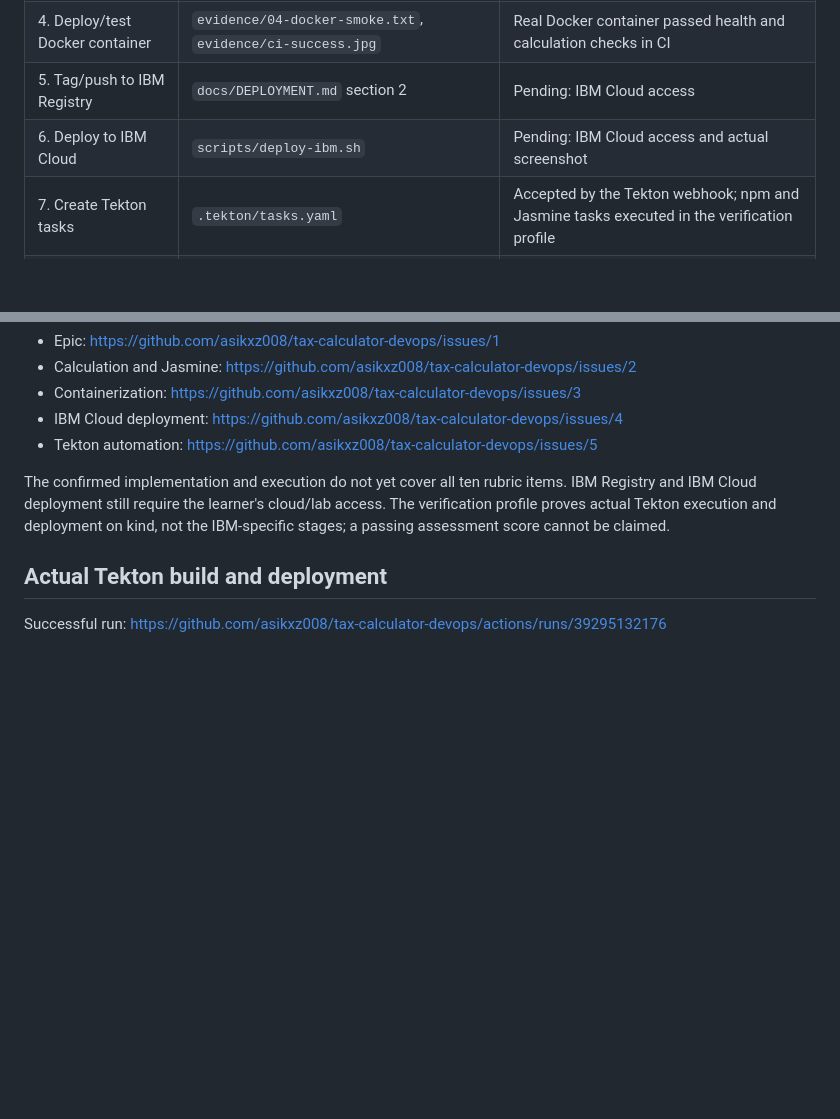
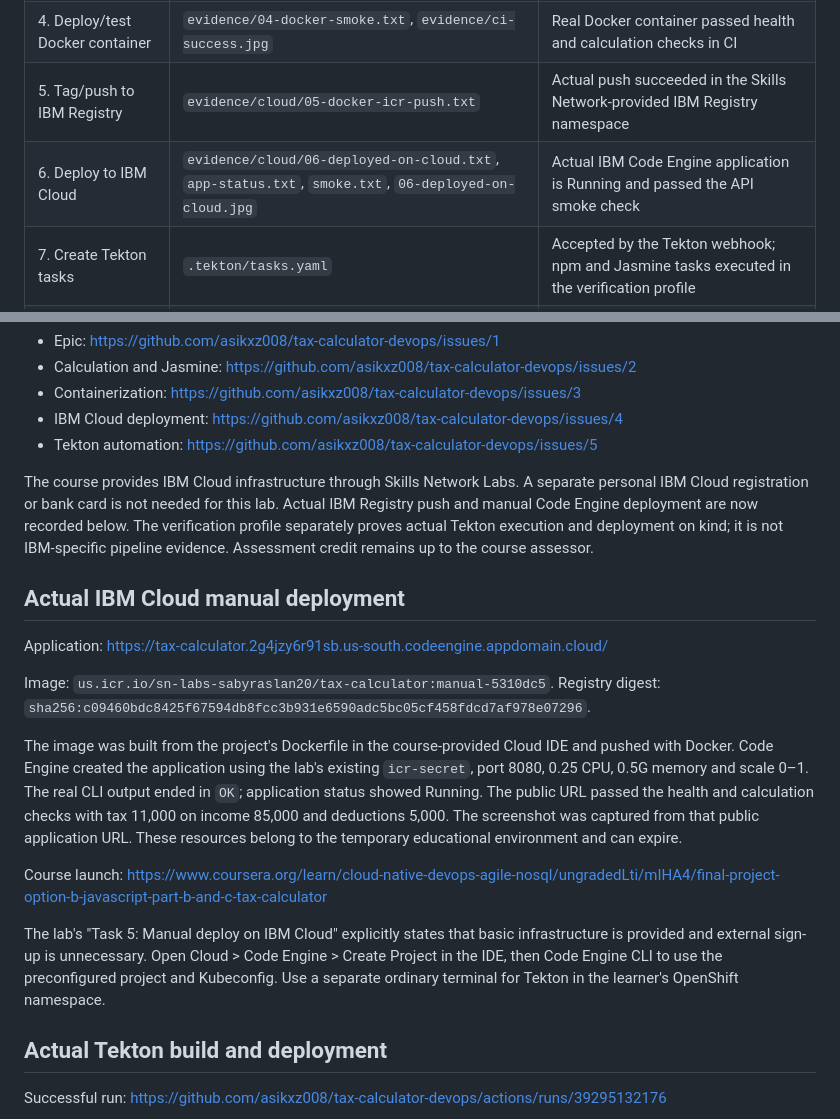
Before and after one commit to asikxz008/tax-calculator-devops, a Markdown page: docs/SUBMISSION.md, 2 parts joined by grey strips. GitHub-like rendering; blank space fills up the shorter version.

Commit message:
Document actual IBM Cloud evidence and the course-provided lab access

```diff
--- a/docs/SUBMISSION.md
+++ b/docs/SUBMISSION.md
@@ -16,8 +16,8 @@ This file separates prepared code from actual execution. Do not submit a pending
 | 2. Create Dockerfile | `Dockerfile`, `.dockerignore` | Implemented |
 | 3. Build Docker image | `evidence/03-docker-build.txt`; successful CI run above | Executed on GitHub-hosted Linux runner |
 | 4. Deploy/test Docker container | `evidence/04-docker-smoke.txt`, `evidence/ci-success.jpg` | Real Docker container passed health and calculation checks in CI |
-| 5. Tag/push to IBM Registry | `docs/DEPLOYMENT.md` section 2 | Pending: IBM Cloud access |
-| 6. Deploy to IBM Cloud | `scripts/deploy-ibm.sh` | Pending: IBM Cloud access and actual screenshot |
+| 5. Tag/push to IBM Registry | `evidence/cloud/05-docker-icr-push.txt` | Actual push succeeded in the Skills Network-provided IBM Registry namespace |
+| 6. Deploy to IBM Cloud | `evidence/cloud/06-deployed-on-cloud.txt`, `app-status.txt`, `smoke.txt`, `06-deployed-on-cloud.jpg` | Actual IBM Code Engine application is Running and passed the API smoke check |
 | 7. Create Tekton tasks | `.tekton/tasks.yaml` | Accepted by the Tekton webhook; npm and Jasmine tasks executed in the verification profile |
 | 8. Extend Pipeline | `.tekton/pipeline.yaml` | IBM profile implemented; verification profile executed all five steps |
 | 9. Run Tekton | `.tekton/run.yaml`; `evidence/tekton-verification/run-status.yaml` | Real verification PipelineRun succeeded in kind; IBM profile still requires credentials |
@@ -32,7 +32,30 @@ GitHub planning issues:
 - IBM Cloud deployment: https://github.com/asikxz008/tax-calculator-devops/issues/4
 - Tekton automation: https://github.com/asikxz008/tax-calculator-devops/issues/5
 
-The confirmed implementation and execution do not yet cover all ten rubric items. IBM Registry and IBM Cloud deployment still require the learner's cloud/lab access. The verification profile proves actual Tekton execution and deployment on kind, not the IBM-specific stages; a passing assessment score cannot be claimed.
+The course provides IBM Cloud infrastructure through Skills Network Labs. A separate personal IBM Cloud registration or bank card is not needed for this lab. Actual IBM Registry push and manual Code Engine deployment are now recorded below. The verification profile separately proves actual Tekton execution and deployment on kind; it is not IBM-specific pipeline evidence. Assessment credit remains up to the course assessor.
+
+## Actual IBM Cloud manual deployment
+
+Application: https://tax-calculator.2g4jzy6r91sb.us-south.codeengine.appdomain.cloud/
+
+Image: `us.icr.io/sn-labs-sabyraslan20/tax-calculator:manual-5310dc5`.
+Registry digest: `sha256:c09460bdc8425f67594db8fcc3b931e6590adc5bc05cf458fdcd7af978e07296`.
+
+The image was built from the project's Dockerfile in the course-provided Cloud IDE
+and pushed with Docker. Code Engine created the application using the lab's
+existing `icr-secret`, port 8080, 0.25 CPU, 0.5G memory and scale 0–1. The real
+CLI output ended in `OK`; application status showed Running. The public URL
+passed the health and calculation checks with tax 11,000 on income 85,000 and
+deductions 5,000. The screenshot was captured from that public application URL.
+These resources belong to the temporary educational environment and can expire.
+
+Course launch: https://www.coursera.org/learn/cloud-native-devops-agile-nosql/ungradedLti/mIHA4/final-project-option-b-javascript-part-b-and-c-tax-calculator
+
+The lab's "Task 5: Manual deploy on IBM Cloud" explicitly states that basic
+infrastructure is provided and external sign-up is unnecessary. Open Cloud >
+Code Engine > Create Project in the IDE, then Code Engine CLI to use the
+preconfigured project and Kubeconfig. Use a separate ordinary terminal for
+Tekton in the learner's OpenShift namespace.
 
 ## Actual Tekton build and deployment
 
```
